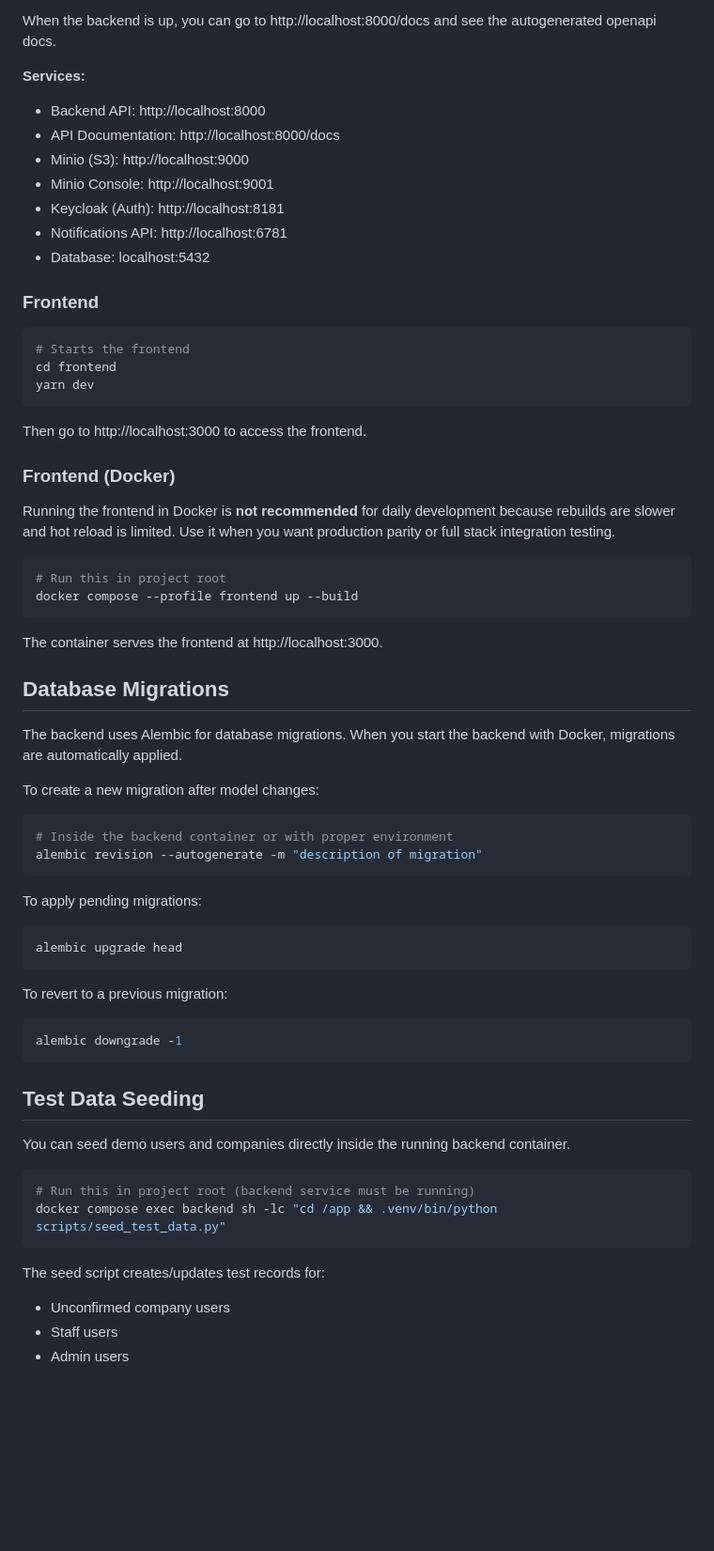
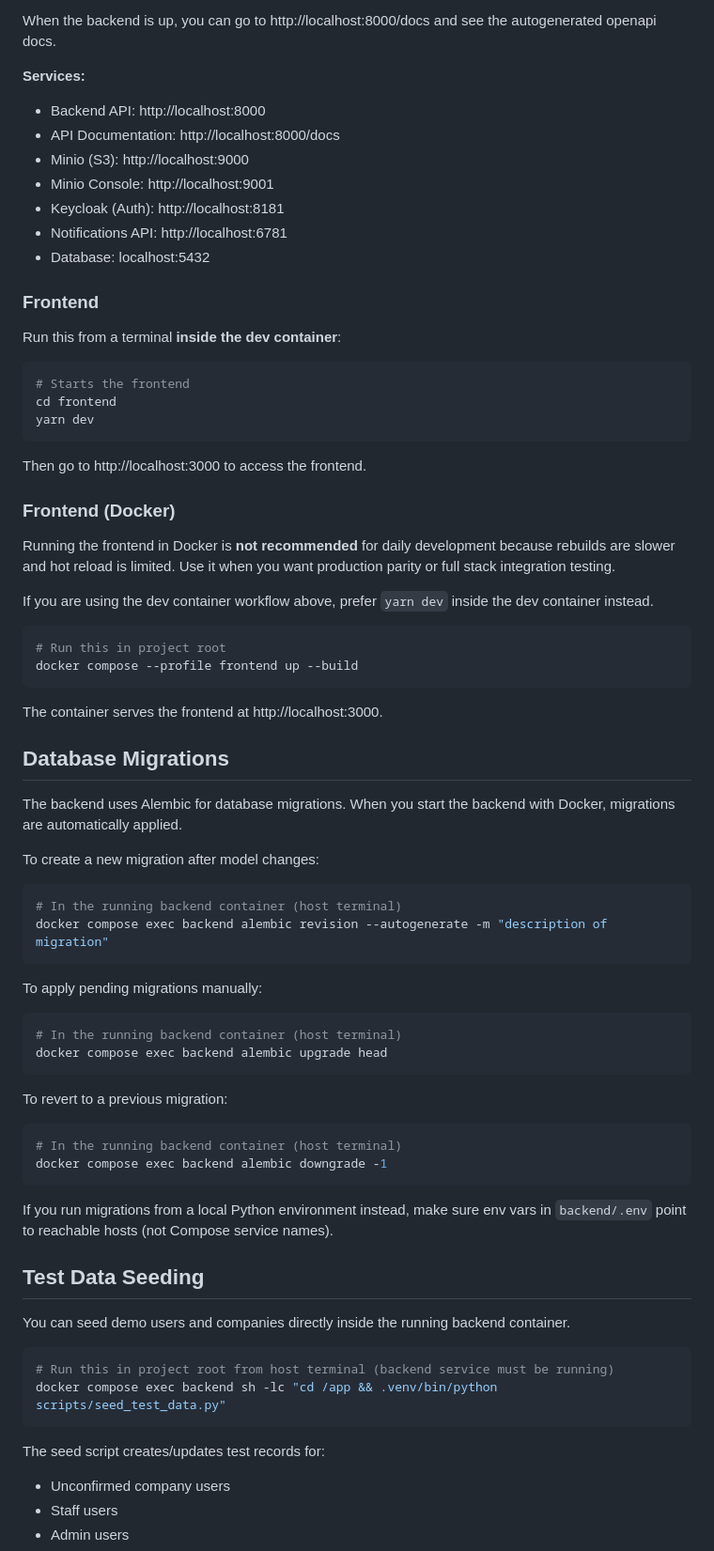
Before and after one commit to VIS-ETH/visit3, a Markdown page: README.md, the part around one of its changes. Shown at 94% size. Rendered like a GitHub page; blank space fills up the shorter version.

Commit message:
Update readme for devcontainer

````diff
--- a/README.md
+++ b/README.md
@@ -54,6 +64,7 @@ The backend is setup so that simple changes will be loaded immediately with hot
 When the backend is up, you can go to http://localhost:8000/docs and see the autogenerated openapi docs.
 
 **Services:**
+
 - Backend API: http://localhost:8000
 - API Documentation: http://localhost:8000/docs
 - Minio (S3): http://localhost:9000
@@ -63,6 +74,8 @@ When the backend is up, you can go to http://localhost:8000/docs and see the aut
 - Database: localhost:5432
 
 ### Frontend
+
+Run this from a terminal **inside the dev container**:
 
 ```bash
 # Starts the frontend
@@ -75,6 +88,8 @@ Then go to http://localhost:3000 to access the frontend.
 ### Frontend (Docker)
 
 Running the frontend in Docker is **not recommended** for daily development because rebuilds are slower and hot reload is limited. Use it when you want production parity or full stack integration testing.
+
+If you are using the dev container workflow above, prefer `yarn dev` inside the dev container instead.
 
 ```bash
 # Run this in project root
@@ -90,32 +105,37 @@ The backend uses Alembic for database migrations. When you start the backend wit
 To create a new migration after model changes:
 
 ```bash
-# Inside the backend container or with proper environment
-alembic revision --autogenerate -m "description of migration"
+# In the running backend container (host terminal)
+docker compose exec backend alembic revision --autogenerate -m "description of migration"
 ```
 
-To apply pending migrations:
+To apply pending migrations manually:
 
 ```bash
-alembic upgrade head
+# In the running backend container (host terminal)
+docker compose exec backend alembic upgrade head
 ```
 
 To revert to a previous migration:
 
 ```bash
-alembic downgrade -1
+# In the running backend container (host terminal)
+docker compose exec backend alembic downgrade -1
 ```
+
+If you run migrations from a local Python environment instead, make sure env vars in `backend/.env` point to reachable hosts (not Compose service names).
 
 ## Test Data Seeding
 
 You can seed demo users and companies directly inside the running backend container.
 
 ```bash
-# Run this in project root (backend service must be running)
+# Run this in project root from host terminal (backend service must be running)
 docker compose exec backend sh -lc "cd /app && .venv/bin/python scripts/seed_test_data.py"
 ```
 
 The seed script creates/updates test records for:
+
 - Unconfirmed company users
 - Staff users
 - Admin users
````
Also changed, not shown: other parts of README.md (+13 -3 lines).
